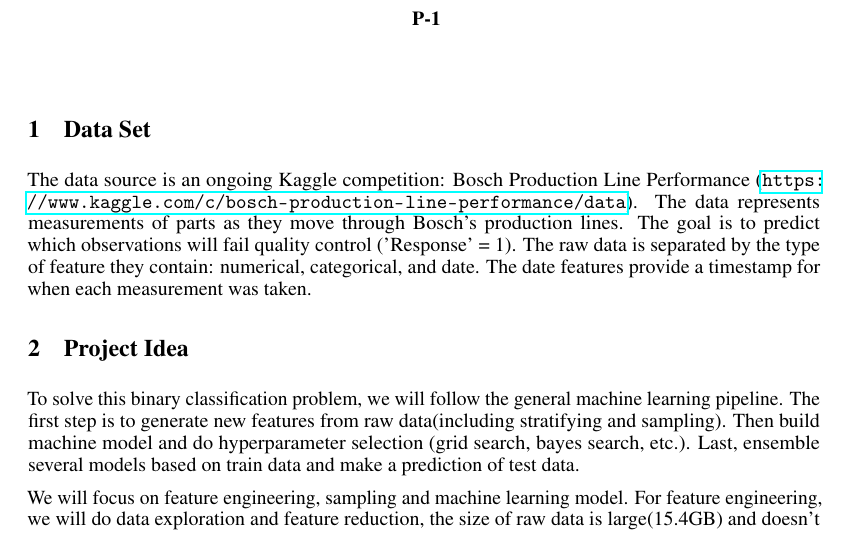
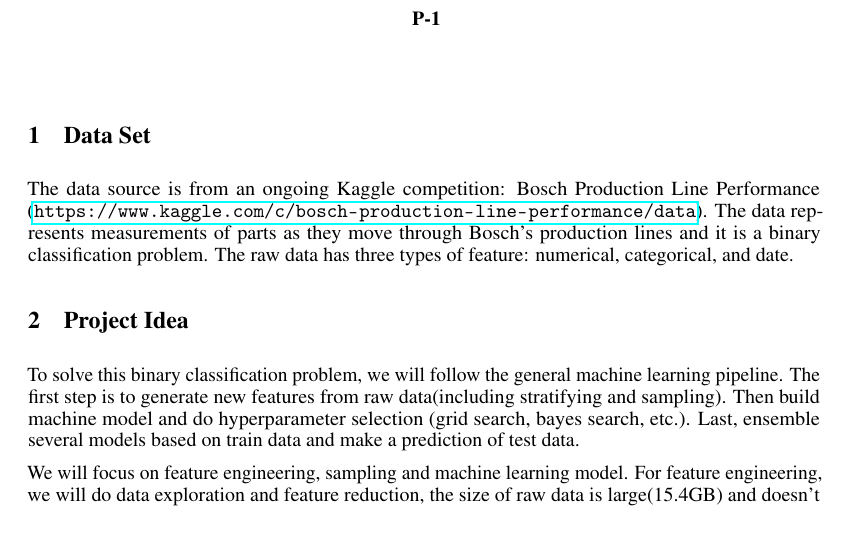
Before and after one commit to DataScienceNCSU/ImbalancedData, a LaTeX document (ProProposal/nips_2016.tex): part of page 1 of 2, cut so that both start at the same text. Compiled offline with pdfLaTeX.

Commit message:
Update nips_2016.tex

```diff
--- a/ProProposal/nips_2016.tex
+++ b/ProProposal/nips_2016.tex
@@ -65,7 +65,7 @@
 
 \section{Data Set}
 
-The data source is an ongoing Kaggle competition: Bosch Production Line Performance (\url{https://www.kaggle.com/c/bosch-production-line-performance/data}). The data represents measurements of parts as they move through Bosch's production lines. The goal is to predict which observations will fail quality control ('Response' = 1). The raw data is separated by the type of feature they contain: numerical, categorical, and date. The date features provide a timestamp for when each measurement was taken.
+The data source is from an ongoing Kaggle competition: Bosch Production Line Performance (\url{https://www.kaggle.com/c/bosch-production-line-performance/data}). The data represents measurements of parts as they move through Bosch's production lines and it is a binary classification problem. The raw data has three types of feature: numerical, categorical, and date.
 
 \section{Project Idea}
 
```
